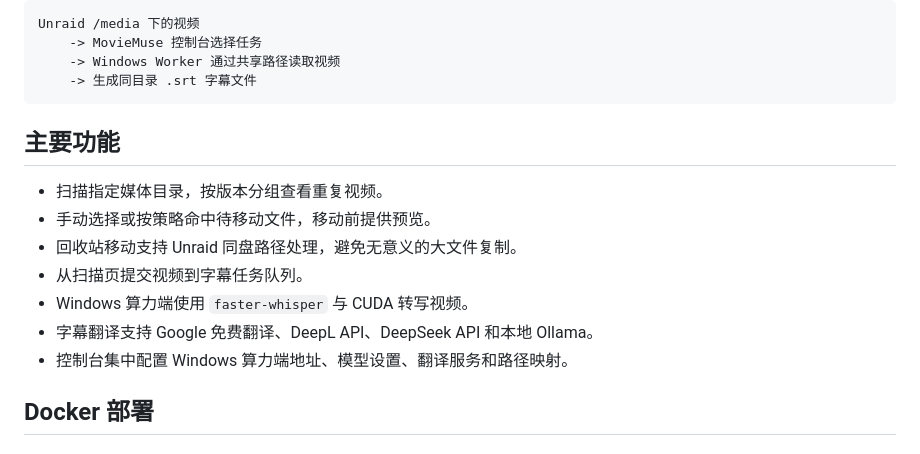
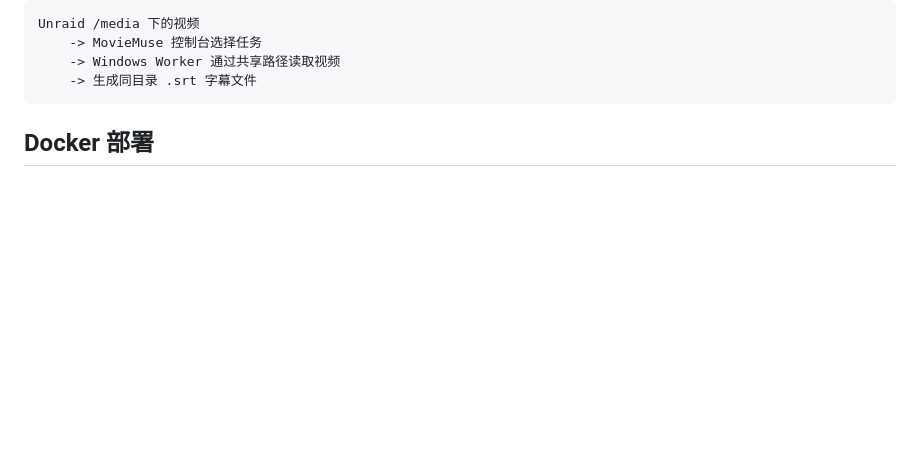
Before and after one commit to jeron-lgy/Moviemuse, a Markdown page: README.md, the part around one of its changes. Drawn GitHub-style; blank space fills up the shorter version.

````diff
--- a/README.md
+++ b/README.md
@@ -19,16 +69,6 @@ Unraid /media 下的视频
     -> Windows Worker 通过共享路径读取视频
     -> 生成同目录 .srt 字幕文件
 ```
-
-## 主要功能
-
-- 扫描指定媒体目录，按版本分组查看重复视频。
-- 手动选择或按策略命中待移动文件，移动前提供预览。
-- 回收站移动支持 Unraid 同盘路径处理，避免无意义的大文件复制。
-- 从扫描页提交视频到字幕任务队列。
-- Windows 算力端使用 `faster-whisper` 与 CUDA 转写视频。
-- 字幕翻译支持 Google 免费翻译、DeepL API、DeepSeek API 和本地 Ollama。
-- 控制台集中配置 Windows 算力端地址、模型设置、翻译服务和路径映射。
 
 ## Docker 部署
 
````
Also changed, not shown: other parts of README.md (+52 -2 lines).
